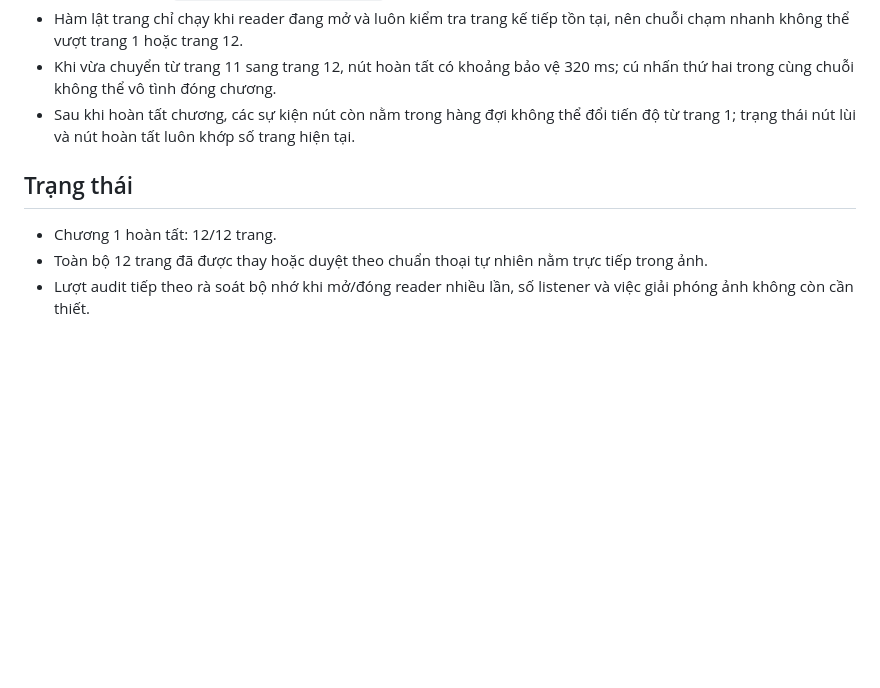
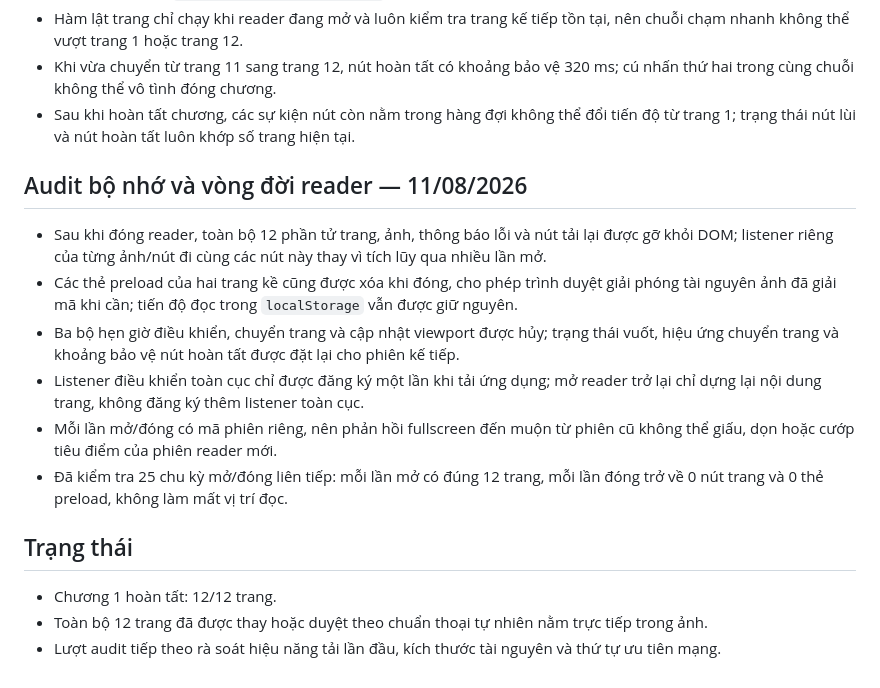
Before and after one commit to TUPM96/truyen, a Markdown page: vet-thung-2237/docs/qa-log.md, the part around the change. Rendered like a GitHub page; blank space fills up the shorter version.

Commit message:
Ghi nhận audit bộ nhớ reader Vết Thủng 2237

```diff
--- a/vet-thung-2237/docs/qa-log.md
+++ b/vet-thung-2237/docs/qa-log.md
@@ -142,8 +142,17 @@
 - Khi vừa chuyển từ trang 11 sang trang 12, nút hoàn tất có khoảng bảo vệ 320 ms; cú nhấn thứ hai trong cùng chuỗi không thể vô tình đóng chương.
 - Sau khi hoàn tất chương, các sự kiện nút còn nằm trong hàng đợi không thể đổi tiến độ từ trang 1; trạng thái nút lùi và nút hoàn tất luôn khớp số trang hiện tại.
 
+## Audit bộ nhớ và vòng đời reader — 11/08/2026
+
+- Sau khi đóng reader, toàn bộ 12 phần tử trang, ảnh, thông báo lỗi và nút tải lại được gỡ khỏi DOM; listener riêng của từng ảnh/nút đi cùng các nút này thay vì tích lũy qua nhiều lần mở.
+- Các thẻ preload của hai trang kề cũng được xóa khi đóng, cho phép trình duyệt giải phóng tài nguyên ảnh đã giải mã khi cần; tiến độ đọc trong `localStorage` vẫn được giữ nguyên.
+- Ba bộ hẹn giờ điều khiển, chuyển trang và cập nhật viewport được hủy; trạng thái vuốt, hiệu ứng chuyển trang và khoảng bảo vệ nút hoàn tất được đặt lại cho phiên kế tiếp.
+- Listener điều khiển toàn cục chỉ được đăng ký một lần khi tải ứng dụng; mở reader trở lại chỉ dựng lại nội dung trang, không đăng ký thêm listener toàn cục.
+- Mỗi lần mở/đóng có mã phiên riêng, nên phản hồi fullscreen đến muộn từ phiên cũ không thể giấu, dọn hoặc cướp tiêu điểm của phiên reader mới.
+- Đã kiểm tra 25 chu kỳ mở/đóng liên tiếp: mỗi lần mở có đúng 12 trang, mỗi lần đóng trở về 0 nút trang và 0 thẻ preload, không làm mất vị trí đọc.
+
 ## Trạng thái
 
 - Chương 1 hoàn tất: 12/12 trang.
 - Toàn bộ 12 trang đã được thay hoặc duyệt theo chuẩn thoại tự nhiên nằm trực tiếp trong ảnh.
-- Lượt audit tiếp theo rà soát bộ nhớ khi mở/đóng reader nhiều lần, số listener và việc giải phóng ảnh không còn cần thiết.
+- Lượt audit tiếp theo rà soát hiệu năng tải lần đầu, kích thước tài nguyên và thứ tự ưu tiên mạng.
```
